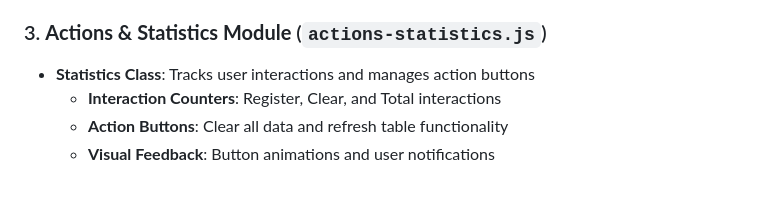
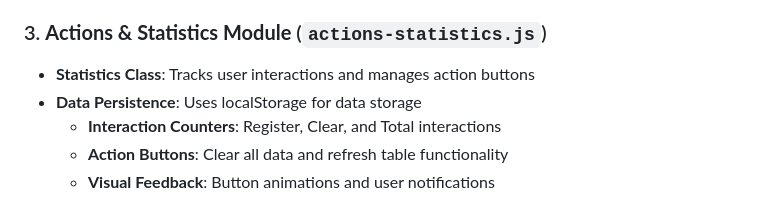
Before and after one commit to JTeban1/local_storage, a Markdown page: README.md, the part around the change. GitHub-like rendering.

```diff
--- a/README.md
+++ b/README.md
@@ -56,6 +56,7 @@ A web application for user registration with data persistence using localStorage
 
 ### 3. **Actions & Statistics Module** (`actions-statistics.js`)
 - **Statistics Class**: Tracks user interactions and manages action buttons
+- **Data Persistence**: Uses localStorage for data storage
   - **Interaction Counters**: Register, Clear, and Total interactions
   - **Action Buttons**: Clear all data and refresh table functionality
   - **Visual Feedback**: Button animations and user notifications
```
